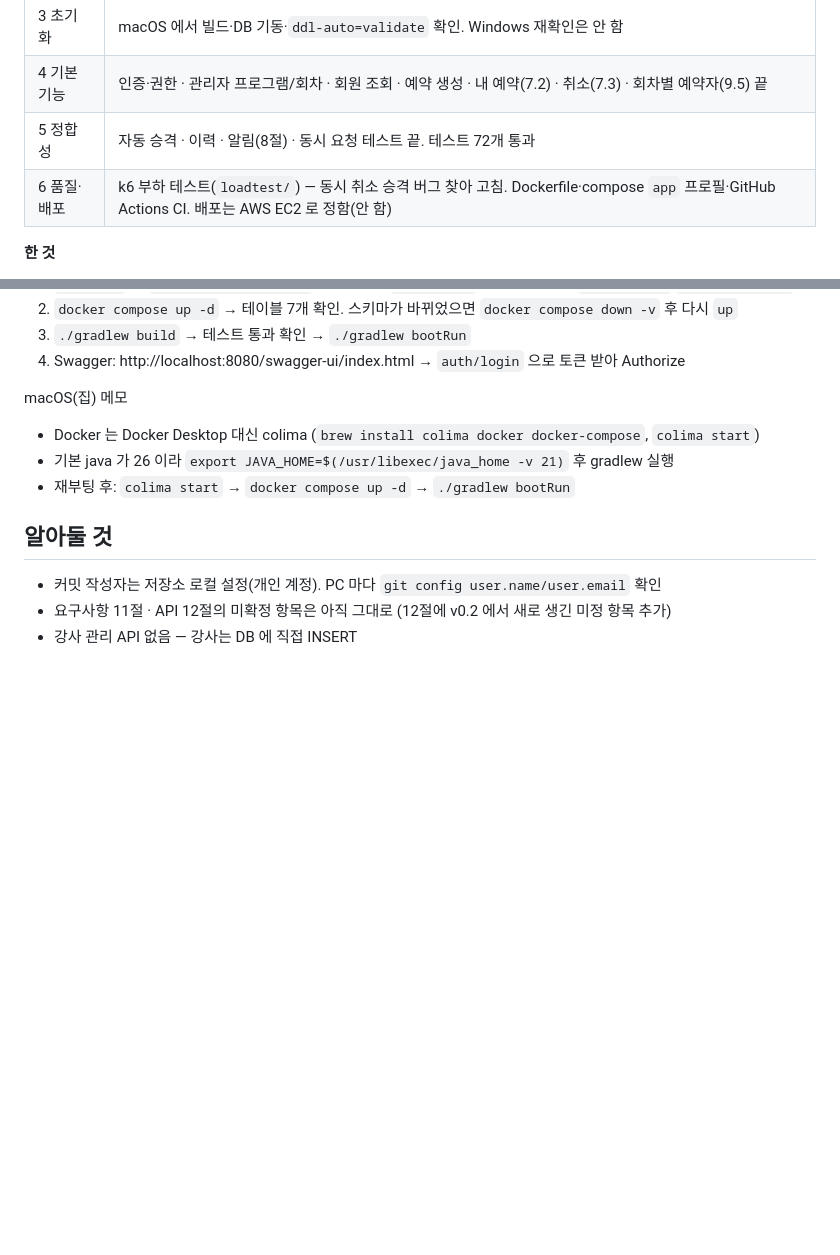
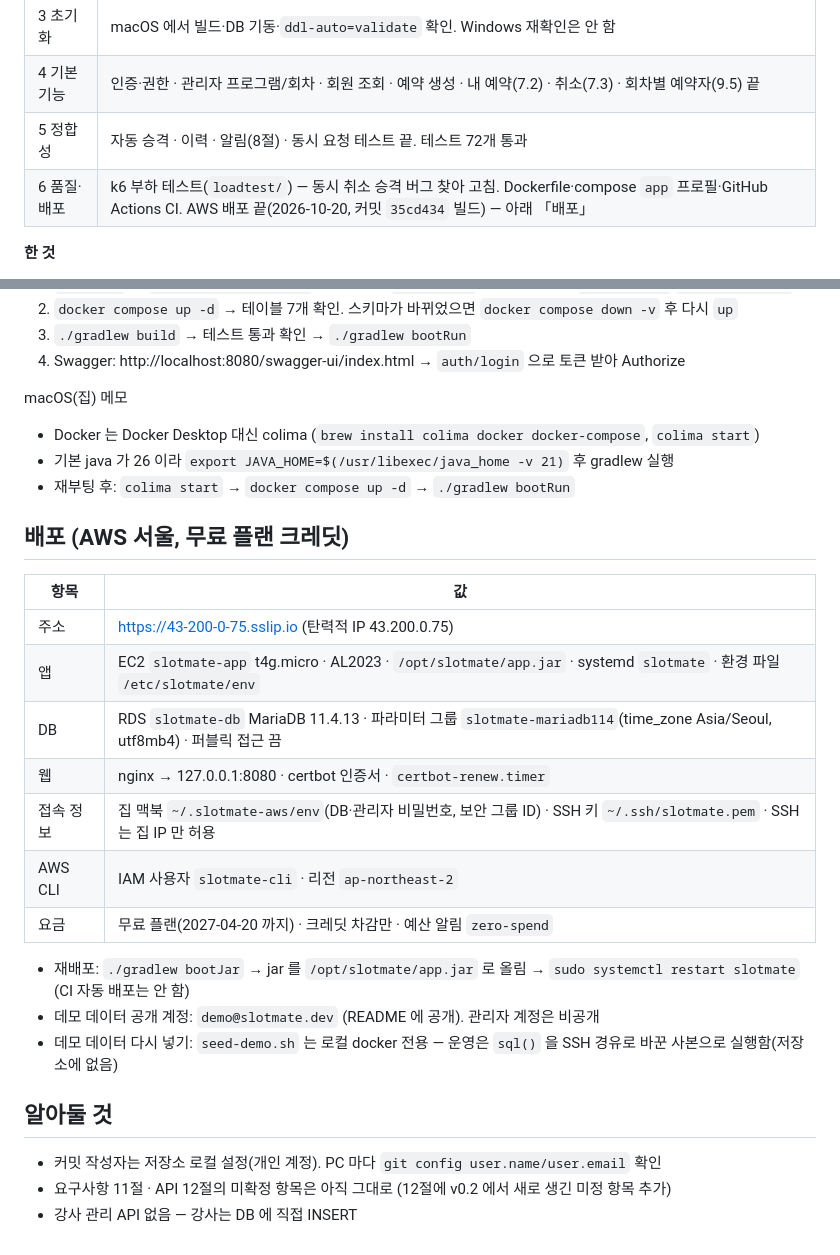
Before and after one commit to Song-Chan-Young/slotmate, a Markdown page: CLAUDE.md, 2 parts joined by grey strips. Drawn GitHub-style; blank space fills up the shorter version.

```diff
--- a/CLAUDE.md
+++ b/CLAUDE.md
@@ -27,7 +27,7 @@
 | 3 초기화 | macOS 에서 빌드·DB 기동·`ddl-auto=validate` 확인. Windows 재확인은 안 함 |
 | 4 기본 기능 | 인증·권한 · 관리자 프로그램/회차 · 회원 조회 · 예약 생성 · 내 예약(7.2) · 취소(7.3) · 회차별 예약자(9.5) 끝 |
 | 5 정합성 | 자동 승격 · 이력 · 알림(8절) · 동시 요청 테스트 끝. 테스트 72개 통과 |
-| 6 품질·배포 | k6 부하 테스트(`loadtest/`) — 동시 취소 승격 버그 찾아 고침. Dockerfile·compose `app` 프로필·GitHub Actions CI. 배포는 AWS EC2 로 정함(안 함) |
+| 6 품질·배포 | k6 부하 테스트(`loadtest/`) — 동시 취소 승격 버그 찾아 고침. Dockerfile·compose `app` 프로필·GitHub Actions CI. AWS 배포 끝(2026-10-20, 커밋 `35cd434` 빌드) — 아래 「배포」 |
 
 **한 것**
 - Boot 4.1.1 · Java 21 · Gradle(Groovy) · Web·Validation·Security·OAuth2 Resource Server·JPA·MariaDB·springdoc 3.1.1
@@ -62,6 +62,22 @@ macOS(집) 메모
 - 기본 java 가 26 이라 `export JAVA_HOME=$(/usr/libexec/java_home -v 21)` 후 gradlew 실행
 - 재부팅 후: `colima start` → `docker compose up -d` → `./gradlew bootRun`
 
+## 배포 (AWS 서울, 무료 플랜 크레딧)
+
+| 항목 | 값 |
+|---|---|
+| 주소 | https://43-200-0-75.sslip.io (탄력적 IP 43.200.0.75) |
+| 앱 | EC2 `slotmate-app` t4g.micro · AL2023 · `/opt/slotmate/app.jar` · systemd `slotmate` · 환경 파일 `/etc/slotmate/env` |
+| DB | RDS `slotmate-db` MariaDB 11.4.13 · 파라미터 그룹 `slotmate-mariadb114`(time_zone Asia/Seoul, utf8mb4) · 퍼블릭 접근 끔 |
+| 웹 | nginx → 127.0.0.1:8080 · certbot 인증서 · `certbot-renew.timer` |
+| 접속 정보 | 집 맥북 `~/.slotmate-aws/env`(DB·관리자 비밀번호, 보안 그룹 ID) · SSH 키 `~/.ssh/slotmate.pem` · SSH 는 집 IP 만 허용 |
+| AWS CLI | IAM 사용자 `slotmate-cli` · 리전 `ap-northeast-2` |
+| 요금 | 무료 플랜(2027-04-20 까지) · 크레딧 차감만 · 예산 알림 `zero-spend` |
+
+- 재배포: `./gradlew bootJar` → jar 를 `/opt/slotmate/app.jar` 로 올림 → `sudo systemctl restart slotmate` (CI 자동 배포는 안 함)
+- 데모 데이터 공개 계정: `demo@slotmate.dev` (README 에 공개). 관리자 계정은 비공개
+- 데모 데이터 다시 넣기: `seed-demo.sh` 는 로컬 docker 전용 — 운영은 `sql()` 을 SSH 경유로 바꾼 사본으로 실행함(저장소에 없음)
+
 ## 알아둘 것
 
 - 커밋 작성자는 저장소 로컬 설정(개인 계정). PC 마다 `git config user.name/user.email` 확인
```
Also changed, not shown: README.md (+32 -0 lines).
